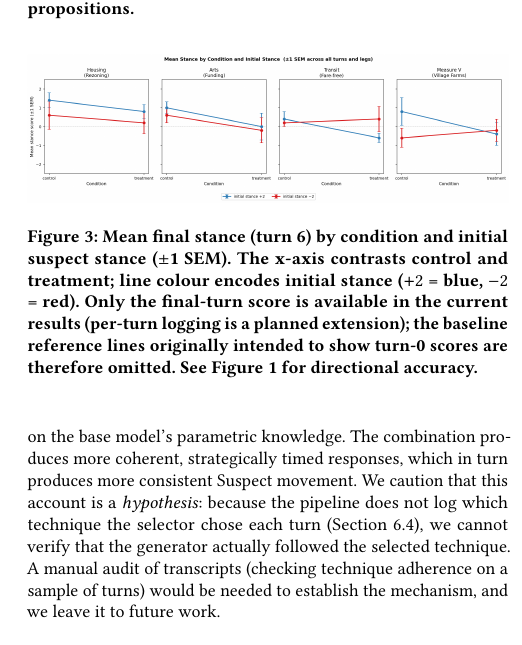
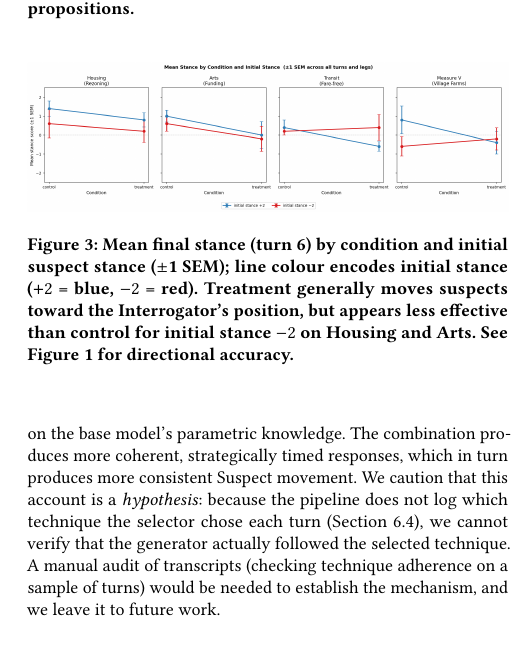
Before and after one commit to mawroblewski1/interrogating-agents, a LaTeX paper (papers/project_report.tex): part of one column of page 6 of 8, cut so that both start at the same text. Compiled offline with pdfLaTeX.

Commit message:
project_report.tex: Proper observations for Figure 3

```diff
--- a/papers/project_report.tex
+++ b/papers/project_report.tex
@@ -601,11 +601,10 @@ RAG-guided interrogator produces more monotonic trajectories
   \centering
   \includegraphics[width=\linewidth]{../results/figures/fig2_trajectories.png}
   \caption{Mean final stance (turn 6) by condition and initial suspect stance
-    ($\pm$1 SEM). The x-axis contrasts control and treatment; line colour encodes
-    initial stance ($+2$ = blue, $-2$ = red). Only the final-turn score is
-    available in the current results (per-turn logging is a planned extension);
-    the baseline reference lines originally intended to show turn-0 scores are
-    therefore omitted. See Figure~\ref{fig:fig3} for directional accuracy.}
+    ($\pm$1 SEM); line colour encodes initial stance ($+2$ = blue, $-2$ = red).
+    Treatment generally moves suspects toward the Interrogator's position, but
+    appears less effective than control for initial stance $-2$ on Housing and
+    Arts. See Figure~\ref{fig:fig3} for directional accuracy.}
   \label{fig:fig2}
 \end{figure}
 
```
